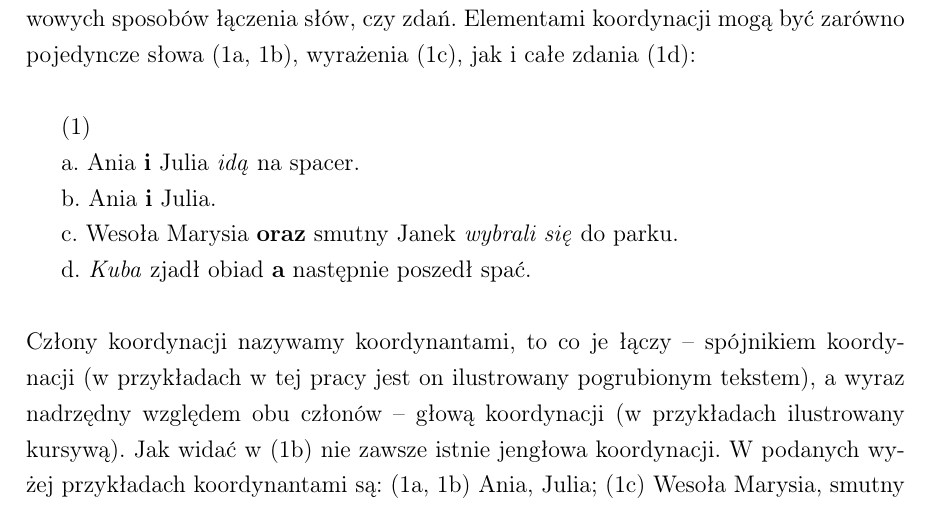
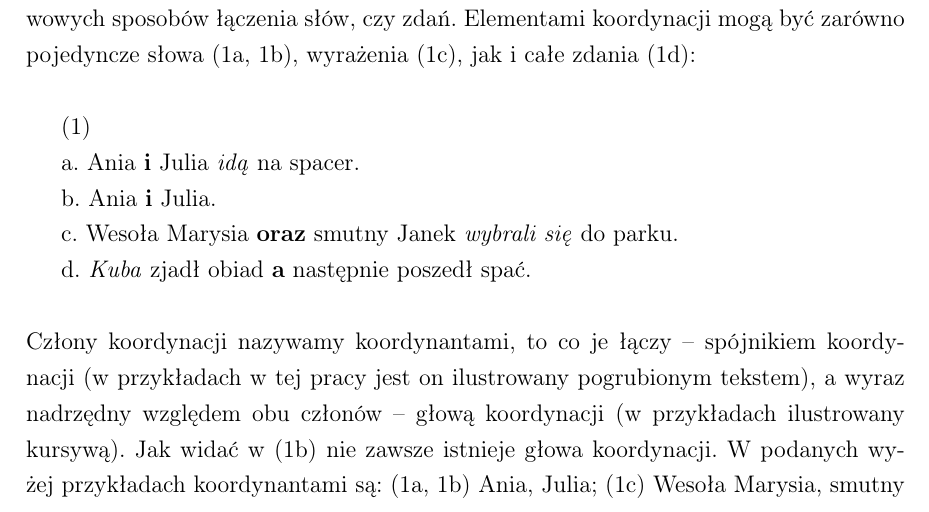
Before and after one commit to kvmilos/PracaLicencjacka, a LaTeX thesis (praca/main.tex): part of page 6 of 13, cut so that both start at the same text. Compiled offline with pdfLaTeX.

Commit message:
fixed typo

```diff
--- a/praca/main.tex
+++ b/praca/main.tex
@@ -66,7 +66,7 @@ c. Wesoła Marysia \textbf{oraz} smutny Janek \textit{wybrali się} do parku.
 d. \textit{Kuba} zjadł obiad \textbf{a} następnie poszedł spać.
 \\
 \\
-Człony koordynacji nazywamy koordynantami, to co je łączy -- spójnikiem koordynacji (w przykładach w tej pracy jest on ilustrowany pogrubionym tekstem), a wyraz nadrzędny względem obu członów -- głową koordynacji (w przykładach ilustrowany kursywą). Jak widać w (1b) nie zawsze istnie jengłowa koordynacji.
+Człony koordynacji nazywamy koordynantami, to co je łączy -- spójnikiem koordynacji (w przykładach w tej pracy jest on ilustrowany pogrubionym tekstem), a wyraz nadrzędny względem obu członów -- głową koordynacji (w przykładach ilustrowany kursywą). Jak widać w (1b) nie zawsze istnieje głowa koordynacji.
 W podanych wyżej przykładach koordynantami są: (1a, 1b) Ania, Julia; (1c) Wesoła Marysia, smutny Janek; (1d) zjadł obiad, poszedł spać.
 
 Ze względów semantycznych zwykle wyróżnia się cztery rodzaje koordynacji: koordynacje koniunkcyjne (2a), koordynacje dysjunkcyjne (2b), koordynacje adwersatywne (2c) oraz koordynacje kauzalne (2d) \citep{Haspelmath2007}. Każde z nich używają różnych zestawów spójników, które łączą koordynanty. W koordynacjach koniunkcyjnych koordynanty łączą m. in. spójniki [i, oraz, ani, tudzież, również], a w koordynacjach dysjunkcyjnych -- [albo, bądź, lub, czy], lecz w obu tych kategoriach wykorzystywana jest także interpunkcja. W koordynacjach adwersatywnych używamy m. in. spójników [ale, lecz, zaś, natomiast, jednak], a w koordynacjach kauzalnych -- [bo, ponieważ, dlatego że]. W tej pracy skupię się na pierwszych trzech rodzajach koordynacji, jako że to one występują w strukturach współrzędnie złożonych.
```
Also changed, not shown: praca/main.pdf.
